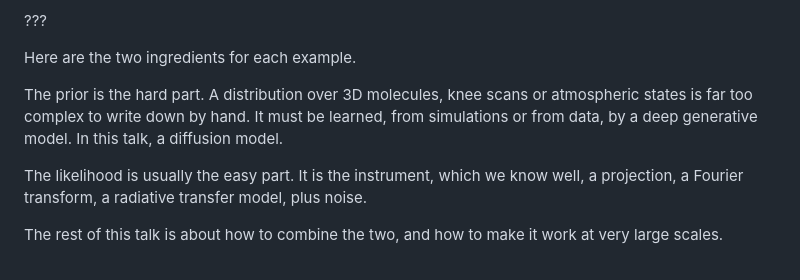
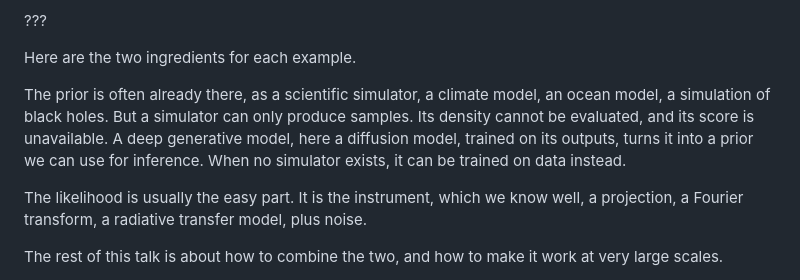
Before and after one commit to glouppe/talk-ai4sci-mainz-2026, a Markdown page: talk.md, the part around the change. GitHub-like rendering.

Commit message:
Slide 15 notes: the prior often comes from a scientific simulator
Co-Authored-By: Claude Opus 5.5 <noreply@anthropic.com>

```diff
--- a/talk.md
+++ b/talk.md
@@ -294,7 +294,7 @@ class: middle
 
 Here are the two ingredients for each example.
 
-The prior is the hard part. A distribution over 3D molecules, knee scans or atmospheric states is far too complex to write down by hand. It must be learned, from simulations or from data, by a deep generative model. In this talk, a diffusion model.
+The prior is often already there, as a scientific simulator, a climate model, an ocean model, a simulation of black holes. But a simulator can only produce samples. Its density cannot be evaluated, and its score is unavailable. A deep generative model, here a diffusion model, trained on its outputs, turns it into a prior we can use for inference. When no simulator exists, it can be trained on data instead.
 
 The likelihood is usually the easy part. It is the instrument, which we know well, a projection, a Fourier transform, a radiative transfer model, plus noise.
 
```
